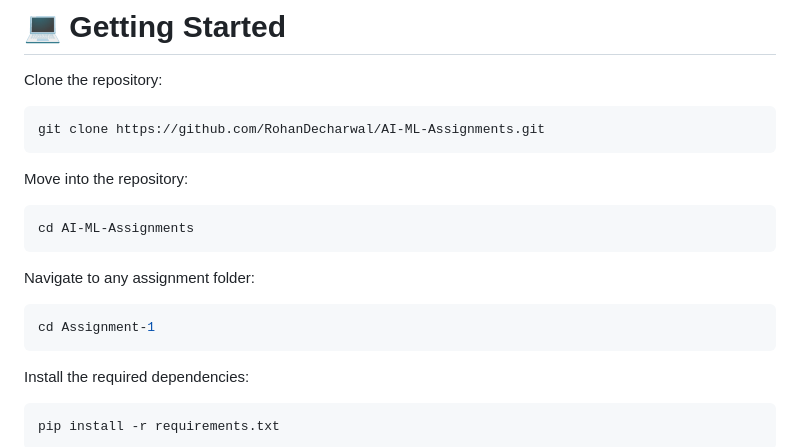
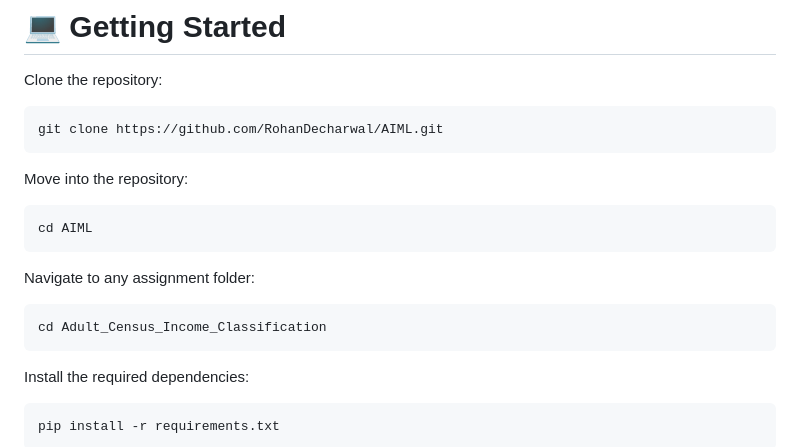
Before and after one commit to RohanDecharwal/AIML, a Markdown page: README.md, the part around the change. Rendered like a GitHub page.

````diff
--- a/README.md
+++ b/README.md
@@ -151,19 +151,19 @@ Through these assignments, I gained practical experience in:
 Clone the repository:
 
 ```bash
-git clone https://github.com/RohanDecharwal/AI-ML-Assignments.git
+git clone https://github.com/RohanDecharwal/AIML.git
 ```
 
 Move into the repository:
 
 ```bash
-cd AI-ML-Assignments
+cd AIML
 ```
 
 Navigate to any assignment folder:
 
 ```bash
-cd Assignment-1
+cd Adult_Census_Income_Classification
 ```
 
 Install the required dependencies:
````
